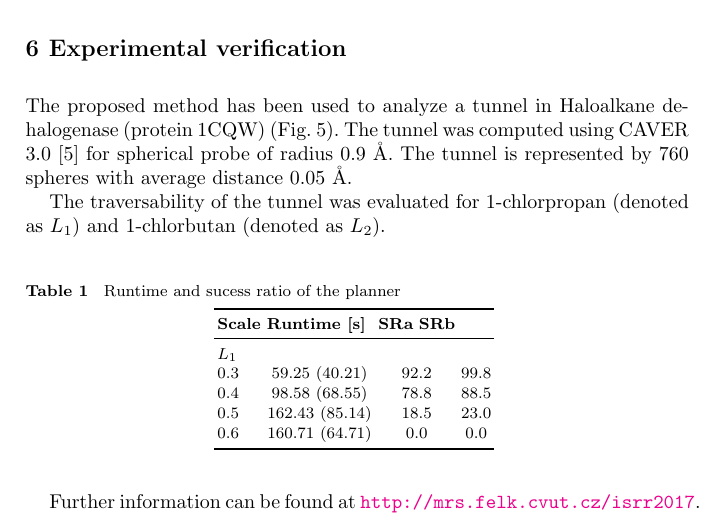
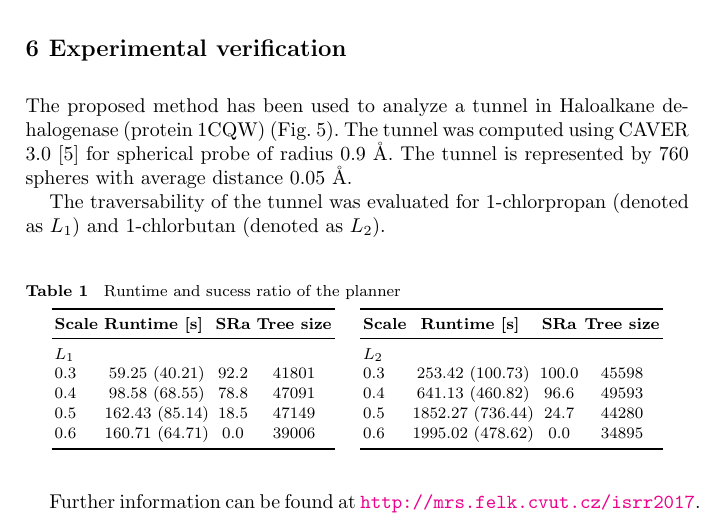
Before and after one commit to xkozlik/ISRR2017, a LaTeX thesis (paper.tex, which reads table.003.tex, table.004.tex): part of page 10 of 13, cut so that both start at the same text. Compiled offline with pdfLaTeX.

Commit message:
added table

```diff
--- a/paper.tex
+++ b/paper.tex
@@ -670,7 +670,7 @@ The traversability of the tunnel was evaluated for 1-chlorpropan (denoted as $\L
 }
 \input table.003.tex
 \hskip 10pt
-%\input table.004.tex
+\input table.004.tex
 \end{table}
 
 
--- a/table.003.tex
+++ b/table.003.tex
@@ -1,12 +1,16 @@
-% geenerated by ./reportRunTime.pl
+% geenerated by ./makeTable.pl
 \begin{tabular}{lcccc}
 \toprule
-{\bf Scale} & {\bf Runtime [s] } & {\bf SRa} {\bf SRb}\\
+{\bf Scale} & {\bf Runtime [s] } & {\bf SRa} & {\bf Tree size}\\
 \midrule
 \multicolumn{2}{l}{$ \LA $} \\
- 0.3 & 59.25 (40.21) & 92.2  & 99.8  \\
-0.4 & 98.58 (68.55) & 78.8  & 88.5  \\
-0.5 & 162.43 (85.14) & 18.5  & 23.0  \\
-0.6 & 160.71 (64.71) & 0.0  & 0.0  \\
+ %data length: 6100
+0.3 & 59.25 (40.21) & 92.2  & 41801  \\
+%data length: 5100
+0.4 & 98.58 (68.55) & 78.8  & 47091  \\
+%data length: 4100
+0.5 & 162.43 (85.14) & 18.5  & 47149  \\
+%data length: 3100
+0.6 & 160.71 (64.71) & 0.0  & 39006  \\
 \bottomrule
 \end{tabular}
--- /dev/null
+++ b/table.004.tex
@@ -0,0 +1,16 @@
+% geenerated by ./makeTable.pl
+\begin{tabular}{lcccc}
+\toprule
+{\bf Scale} & {\bf Runtime [s] } & {\bf SRa} & {\bf Tree size}\\
+\midrule
+\multicolumn{2}{l}{$ \LB $} \\
+ %data length: 5050
+0.3 & 253.42 (100.73) & 100.0  & 45598  \\
+%data length: 4050
+0.4 & 641.13 (460.82) & 96.6  & 49593  \\
+%data length: 3050
+0.5 & 1852.27 (736.44) & 24.7  & 44280  \\
+%data length: 2050
+0.6 & 1995.02 (478.62) & 0.0  & 34895  \\
+\bottomrule
+\end{tabular}
```
